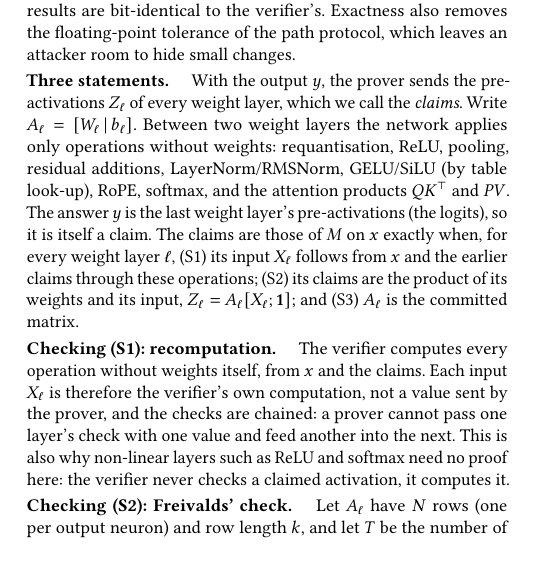
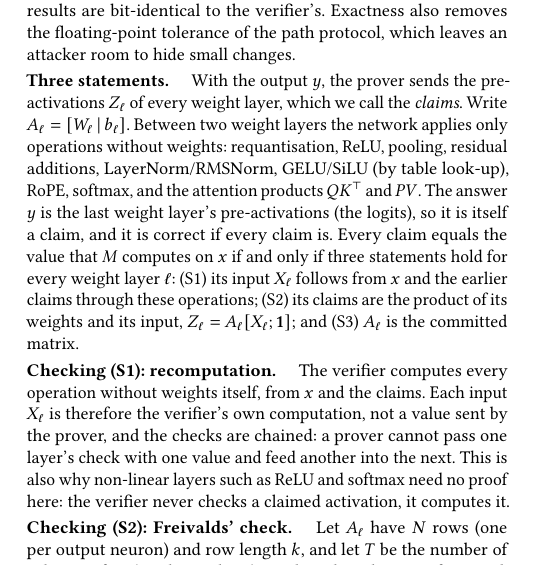
Before and after one commit to flikhamud45/amina-project, a LaTeX paper (report/main.tex): part of one column of page 3 of 9, cut so that both start at the same text, the shorter picture padded with empty space. Compiled offline with pdfLaTeX.

Commit message:
Sec. 3.4: say plainly what the three statements are equivalent to
Co-Authored-By: Claude Opus 5.5 <noreply@anthropic.com>

```diff
--- a/report/main.tex
+++ b/report/main.tex
@@ -336,8 +336,8 @@ weight layer, which we call the \emph{claims}. Write $A_\ell = [W_\ell \,|\, b_\
 weight layers the network applies only operations without weights: requantisation, ReLU, pooling,
 residual additions, LayerNorm/RMSNorm, GELU/SiLU (by table look-up), RoPE, softmax, and the
 attention products $QK^\T$ and $PV$. The answer $y$ is the last weight layer's pre-activations
-(the logits), so it is itself a claim. The claims are those of $M$ on $x$ exactly when, for every
-weight layer $\ell$,
+(the logits), so it is itself a claim, and it is correct if every claim is. Every claim equals the
+value that $M$ computes on $x$ if and only if three statements hold for every weight layer $\ell$:
 (S1)~its input $X_\ell$ follows from $x$ and the earlier claims through these operations;
 (S2)~its claims are the product of its weights and its input, $Z_\ell = A_\ell[X_\ell; \mathbf 1]$;
 and (S3)~$A_\ell$ is the committed matrix.
```
Also changed, not shown: report/main.pdf.
